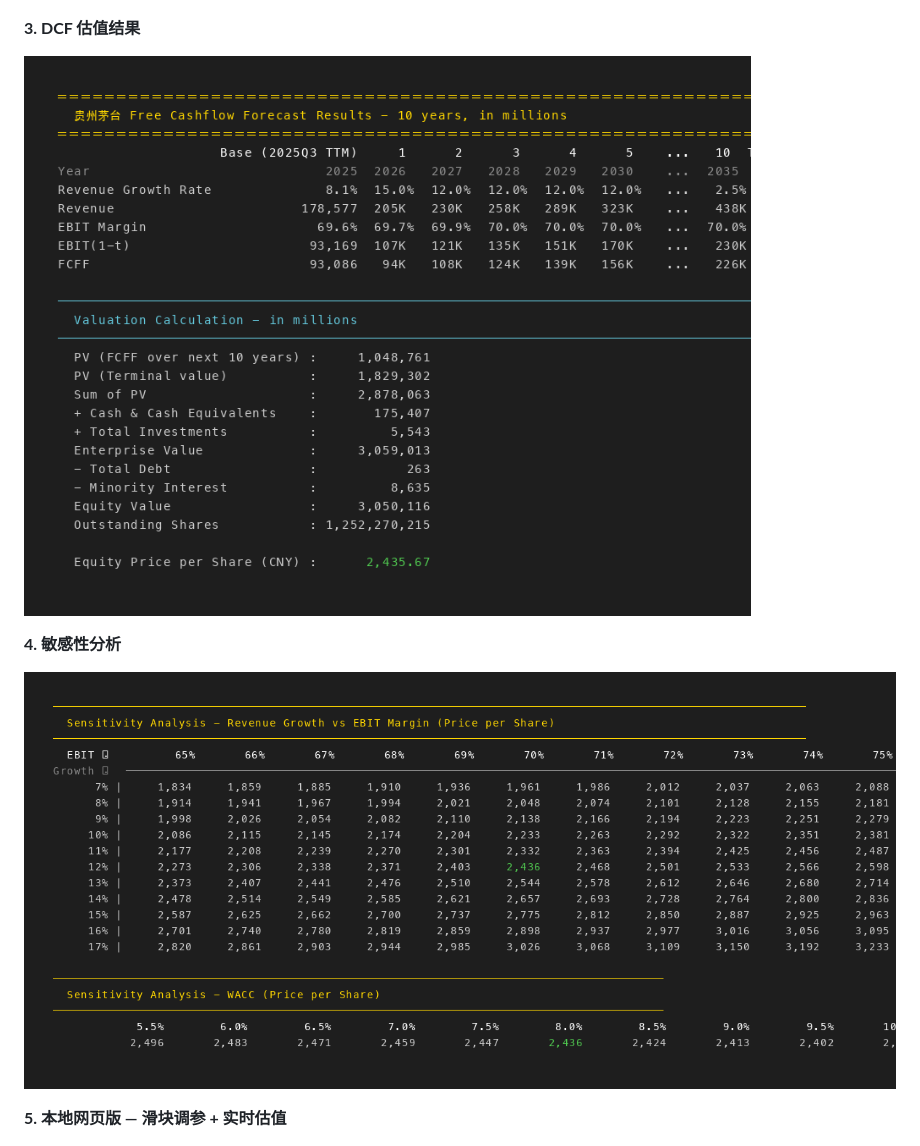
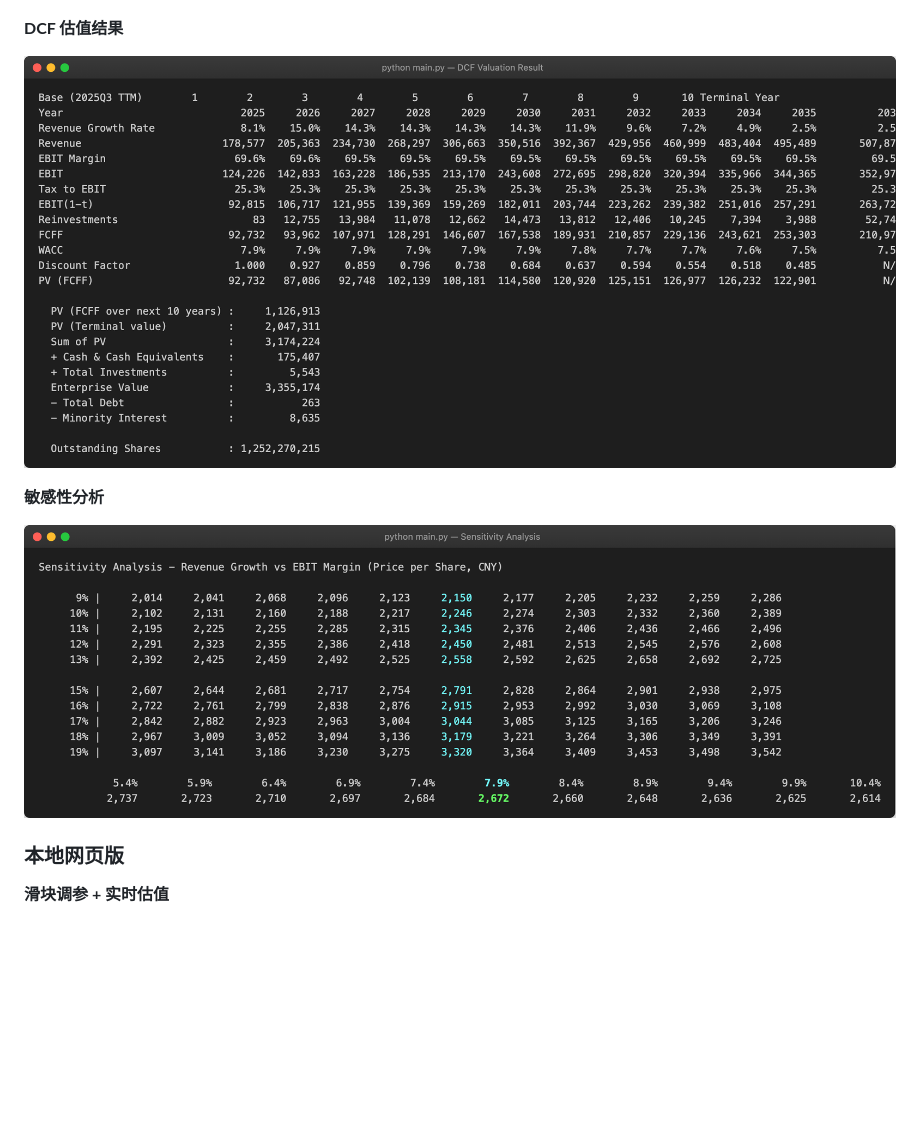
Before and after one commit to alanhewenyu/ValuX, a Markdown page: README_zh.md, the part around one of its changes. GitHub-like rendering; pictures changed too: assets/demo-3-dcf-result.png, assets/demo-4-sensitivity.png; blank space fills up the shorter version.

```diff
--- a/README_zh.md
+++ b/README_zh.md
@@ -78,15 +80,17 @@ ValuX 是一个基于**标准化 DCF 引擎**的 AI 股票估值工具 — 10
 
 ![AI 分析](assets/demo-2-ai-params.png)
 
-**3. DCF 估值结果**
+**DCF 估值结果**
 
 ![DCF 结果](assets/demo-3-dcf-result.png)
 
-**4. 敏感性分析**
+**敏感性分析**
 
 ![敏感性分析](assets/demo-4-sensitivity.png)
 
-**5. 本地网页版 — 滑块调参 + 实时估值**
+### 本地网页版
+
+**滑块调参 + 实时估值**
 
 ![网页版](assets/web-valuation.png)
 
```
Also changed, not shown: other parts of README_zh.md (+5 -3 lines), README.md (+10 -6 lines), assets/demo-1-historical.png, 1 other file.
